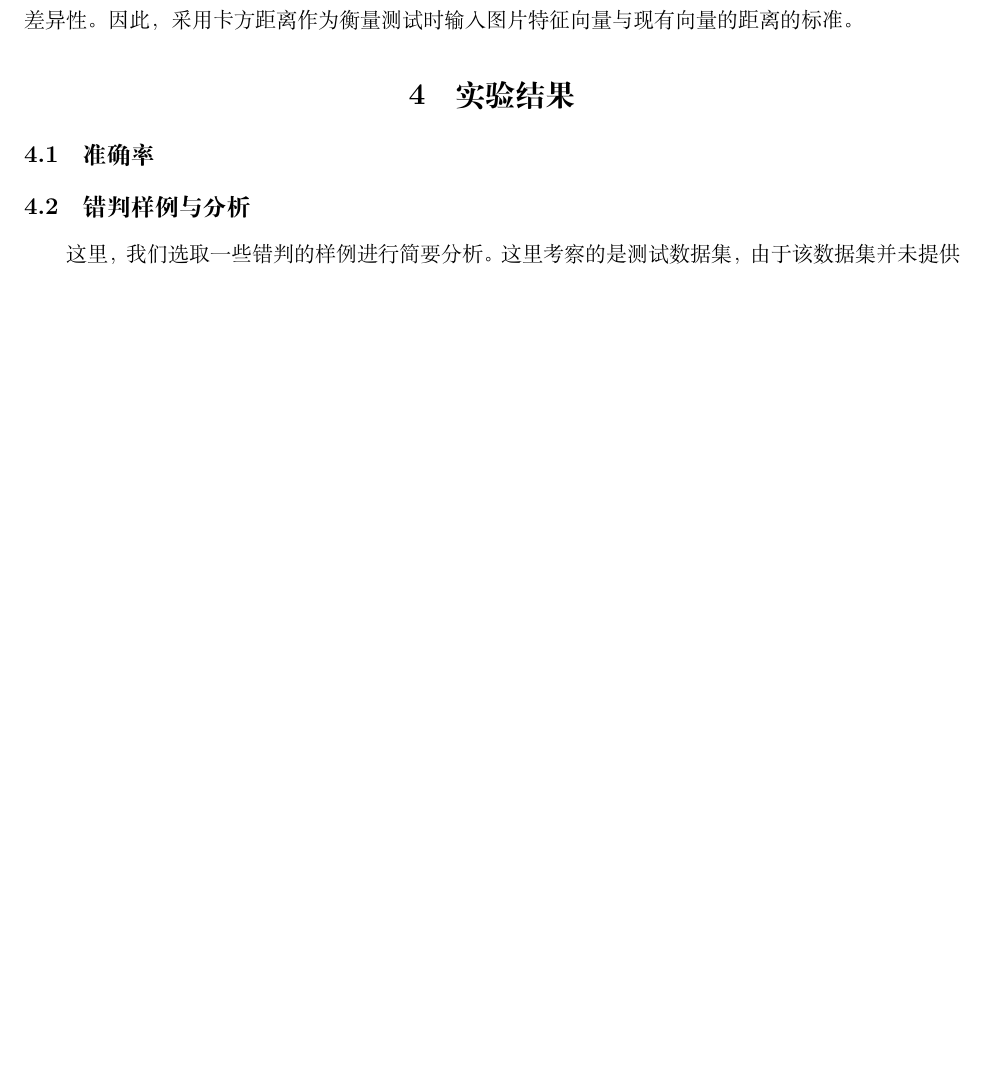
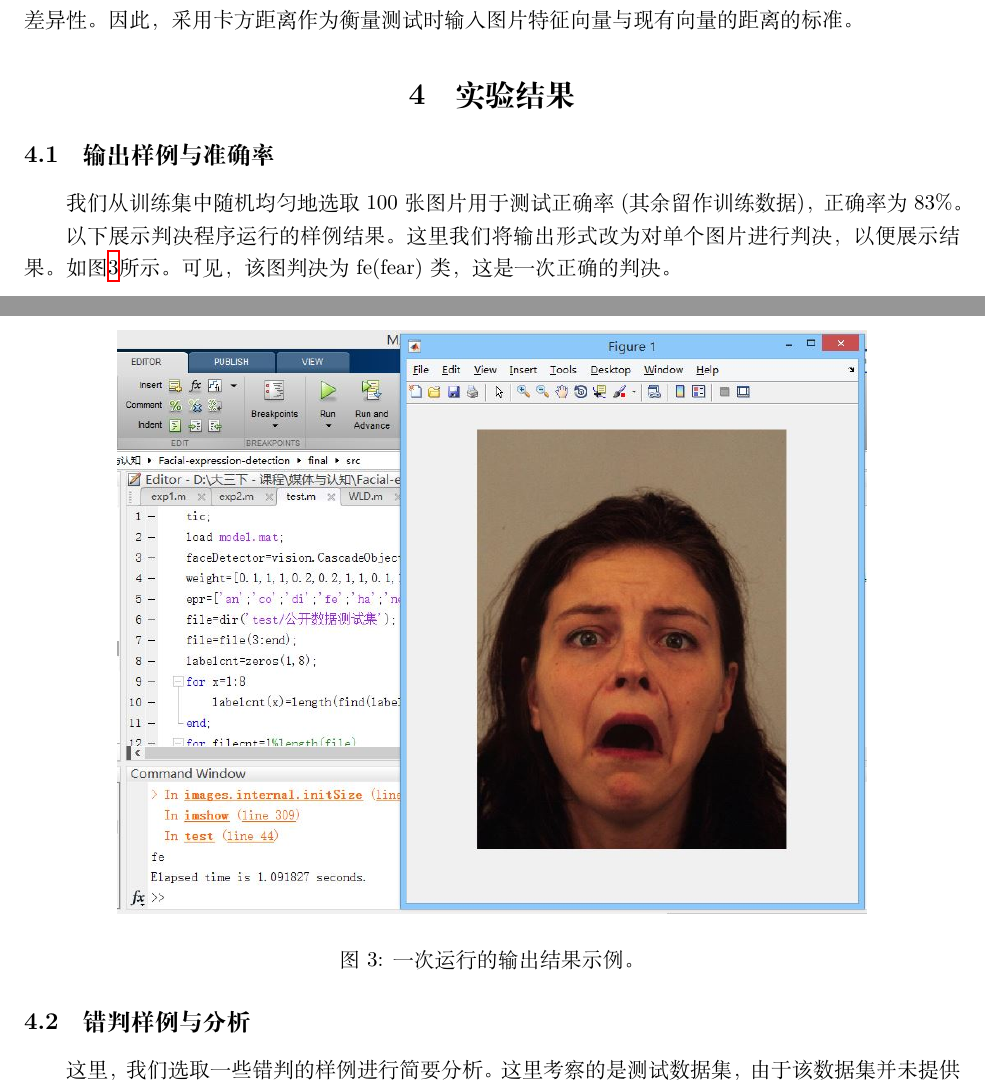
Before and after one commit to huangxf14/Facial-expression-detection, a LaTeX document (final/final.tex): part of page 3 of 5 before the commit and two parts of pages 3 and 4 of 6 after it, the two joined at a grey line, cut so that both start at the same text, the shorter picture padded with empty space. Compiled offline with XeLaTeX.

Commit message:
Report done

```diff
--- a/final/final.tex
+++ b/final/final.tex
@@ -79,14 +80,16 @@ WLD是Weber Local Descriptor的缩写，是近年提出的重要图像特征之
 
 \section{实验结果}
 
-\subsection{准确率}
+\subsection{输出样例与准确率}
 
-%%%%%%%%%%%%%%%%%%%%%%%%%%%%%%%%%%%%%
-%
-% - 对于为什么我们得到的准确率在自采和标准上差不多，有什么好的解释吗……我想不出来T^T
-% - 据说是因为我们只使用了自采数据集进行训练
-%
-%%%%%%%%%%%%%%%%%%%%%%%%%%%%%%%%%%%%%
+我们从训练集中随机均匀地选取100张图片用于测试正确率(其余留作训练数据)，正确率为83\%。
+
+以下展示判决程序运行的样例结果。这里我们将输出形式改为对单个图片进行判决，以便展示结果。如图\ref{fig:result}所示。可见，该图判决为fe(fear)类，这是一次正确的判决。
+\begin{figure}[ht]
+  \centering
+  \includegraphics[width=0.8\textwidth]{result.jpg}
+  \caption{一次运行的输出结果示例。}\label{fig:result}
+\end{figure}
 
 \subsection{错判样例与分析}
 
```
Also changed, not shown: final/final.pdf (deleted), final/result.JPG (added), final/人脸表情识别-严靖凯.pdf (added), final/final.tex (1 more changed lines), 2 other files.
